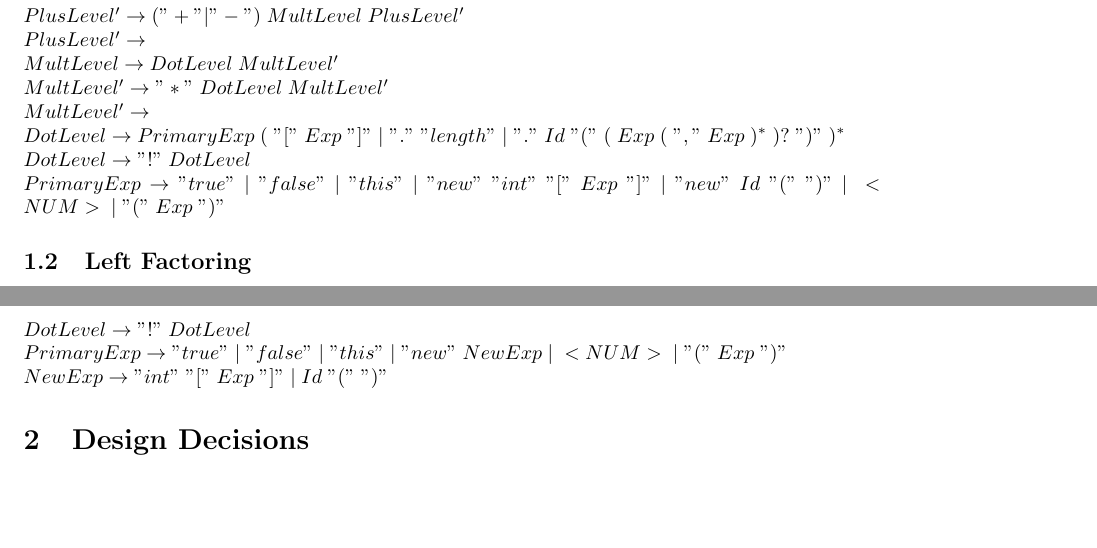
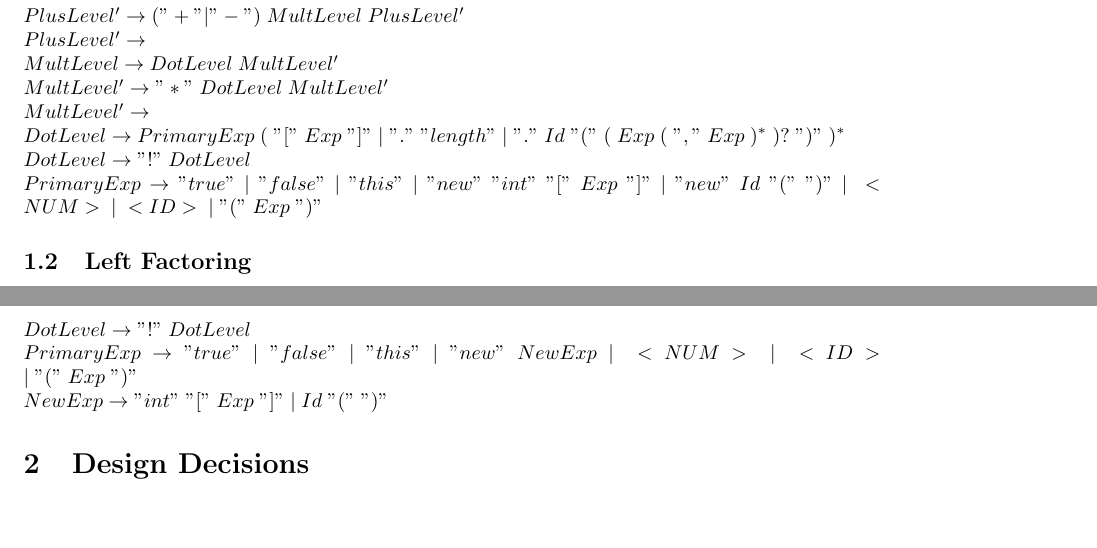
Before and after one commit to Maryam81609/7054, a LaTeX document (2/report/report.tex): two parts of pages 2 and 3 of 3, joined at a grey line, cut so that both start at the same text. Compiled offline with pdfLaTeX.

Commit message:
added id to primaryexp

```diff
--- a/2/report/report.tex
+++ b/2/report/report.tex
@@ -82,6 +82,7 @@ $ 	Goal \rightarrow MainClass \; ( \; ClassDecl \; )^* \; <EOF> \\
   										"new" \; "int" \; "[" \; Exp \; "]" \; | \;
   										"new" \; Id \; "(" \; ")" \; | \;
   										<NUM> \; | \;
+  										<ID> \;|\;
   										"(" \; Exp \; ")" $
 
 \subsection{Left Factoring}
@@ -129,6 +130,7 @@ $ 	Goal \rightarrow "class" \; Id \; MainClass \; ( \; "class" \; Id \; RegClass
   										"this" \; | \;
   										"new" \; NewExp \; | \;
   										<NUM> \; | \;
+  										<ID> \;|\;
   										"(" \; Exp \; ")"  \\
   NewExp	\rightarrow	"int" \; "[" \; Exp \; "]" \; | \;
   									Id \; "(" \; ")"$
```
Also changed, not shown: 2/report/report.pdf.
